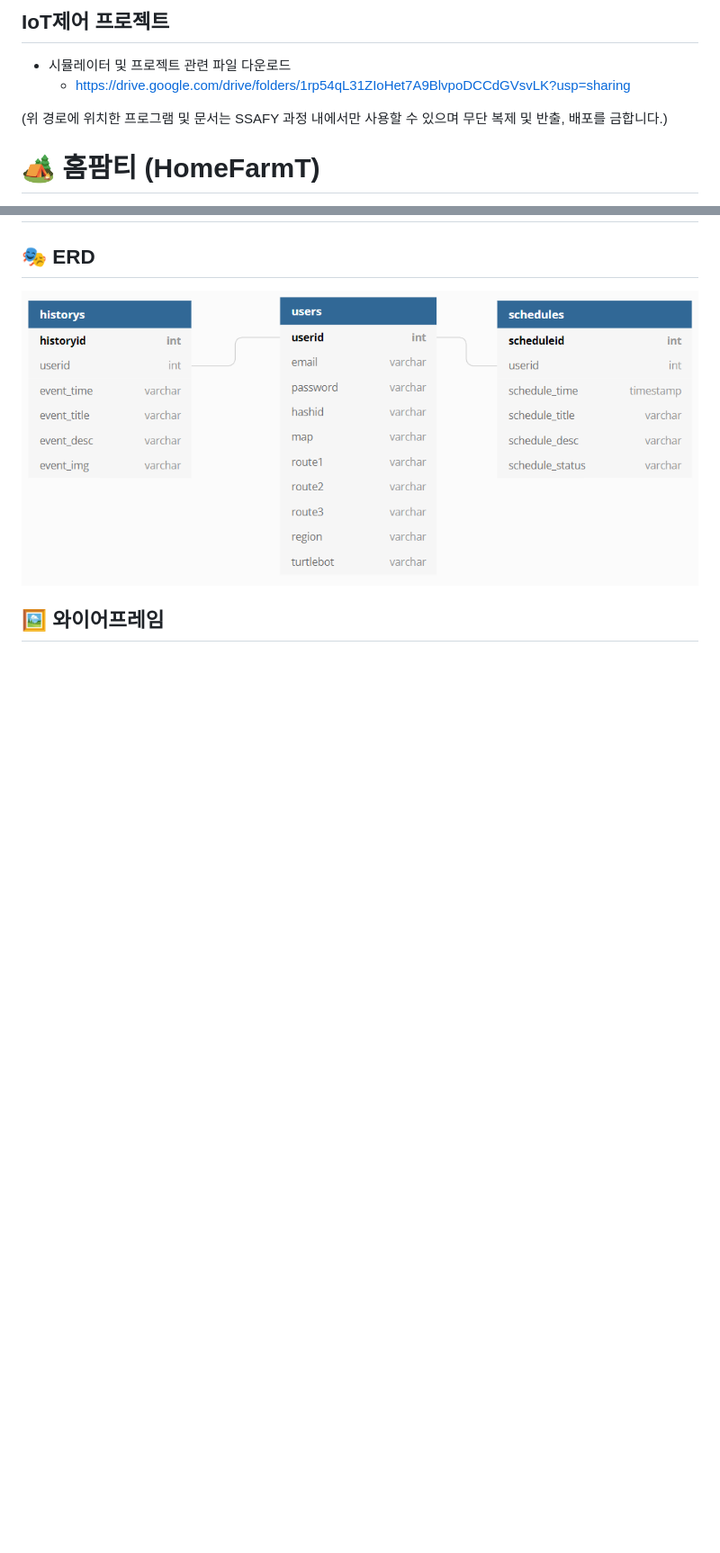
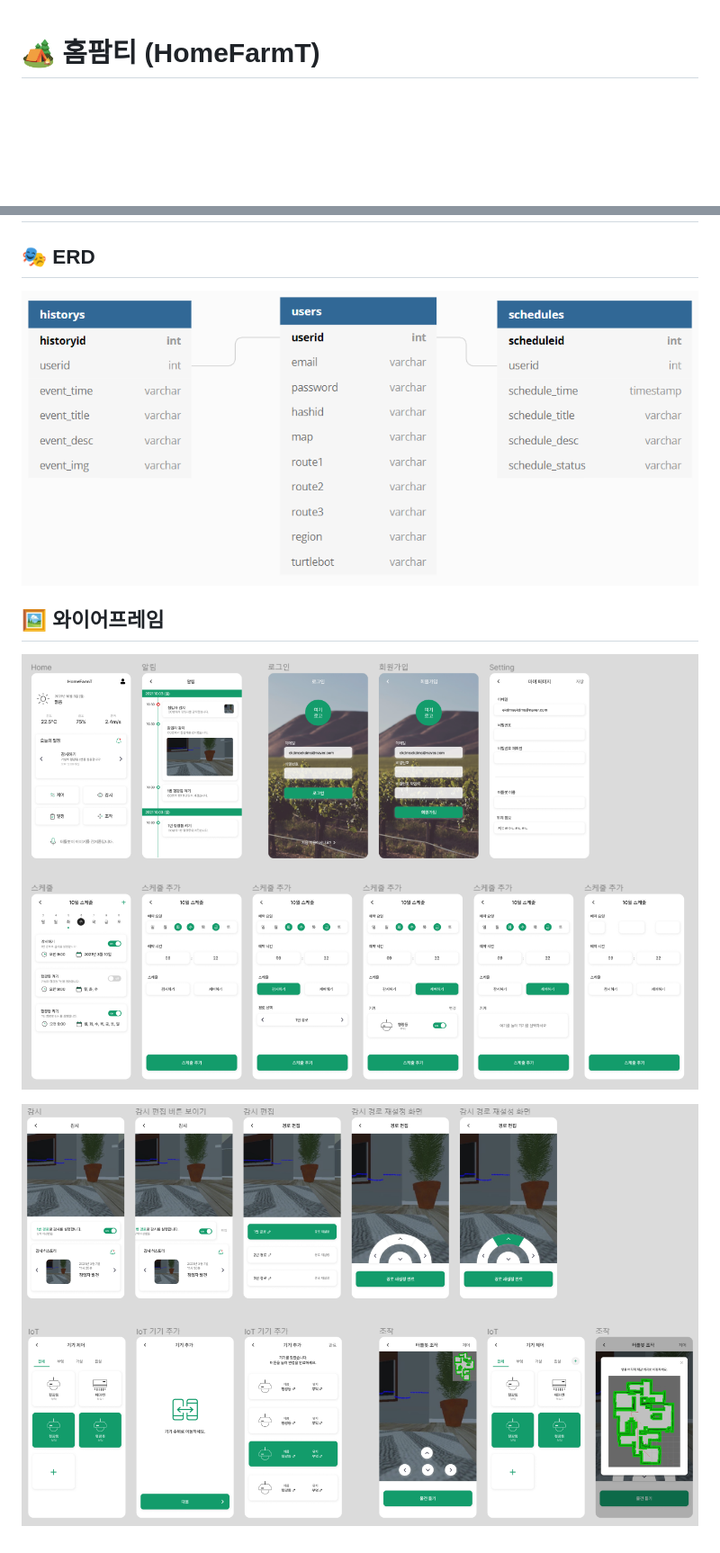
Before and after one commit to kimwoo123/HomeFarmT, a Markdown page: README.md, 2 parts joined by grey strips. Shown: that part at 90% size. GitHub-like rendering; pictures changed too: README.assets/image-20211013173730244.png (added), README.assets/image-20211013173801249.png (added); blank space fills up the shorter version.

```diff
--- a/README.md
+++ b/README.md
@@ -1,10 +1,3 @@
-## IoT제어 프로젝트
-
-* 시뮬레이터 및 프로젝트 관련 파일 다운로드
-  - https://drive.google.com/drive/folders/1rp54qL31ZIoHet7A9BlvpoDCCdGVsvLK?usp=sharing
-
-(위 경로에 위치한 프로그램 및 문서는 SSAFY 과정 내에서만 사용할 수 있으며 무단 복제 및 반출, 배포를 금합니다.)
-
 # 🏕 홈팜티 (HomeFarmT)
 
 > 농업인을 위한 작은 스마트팜
@@ -128,3 +127,7 @@
 <img src="README.assets/image-20211013164755370.png" alt="image-20211013164755370" style="zoom:67%;" />
 
 ## 🖼 와이어프레임
+
+![image-20211013173730244](README.assets/image-20211013173730244.png)
+
+![image-20211013173801249](README.assets/image-20211013173801249.png)
```
Also changed, not shown: other parts of README.md (+10 -4 lines).
